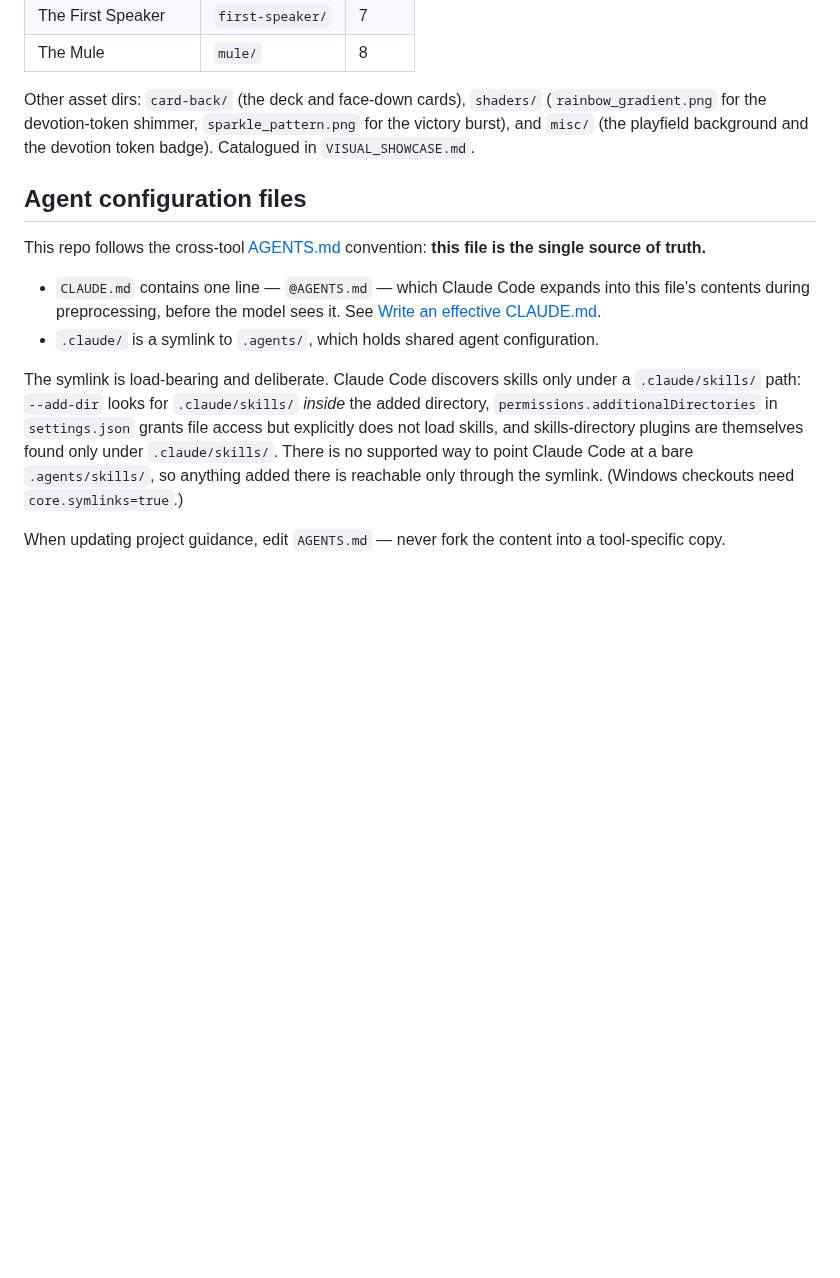
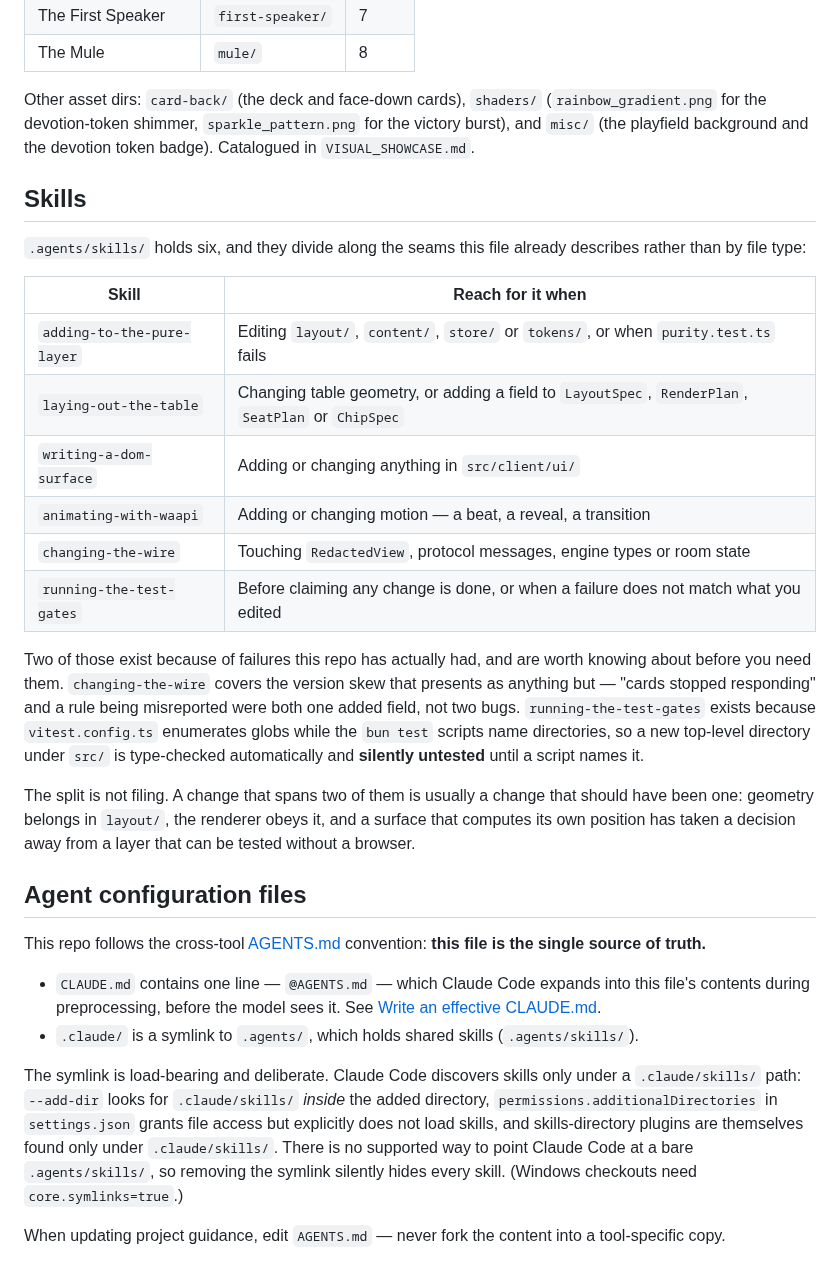
Before and after one commit to TuesdayCrowd/the-mules-court, a Markdown page: AGENTS.md, the part around the change. Drawn GitHub-style; blank space fills up the shorter version.

Commit message:
docs: point AGENTS.md at the six skills that replaced the old set

```diff
--- a/AGENTS.md
+++ b/AGENTS.md
@@ -337,13 +337,40 @@ The slug does **not** always match the card's display name. Mapping (README card
 
 Other asset dirs: `card-back/` (the deck and face-down cards), `shaders/` (`rainbow_gradient.png` for the devotion-token shimmer, `sparkle_pattern.png` for the victory burst), and `misc/` (the playfield background and the devotion token badge). Catalogued in `VISUAL_SHOWCASE.md`.
 
+## Skills
+
+`.agents/skills/` holds six, and they divide along the seams this file already
+describes rather than by file type:
+
+| Skill | Reach for it when |
+| --- | --- |
+| `adding-to-the-pure-layer` | Editing `layout/`, `content/`, `store/` or `tokens/`, or when `purity.test.ts` fails |
+| `laying-out-the-table` | Changing table geometry, or adding a field to `LayoutSpec`, `RenderPlan`, `SeatPlan` or `ChipSpec` |
+| `writing-a-dom-surface` | Adding or changing anything in `src/client/ui/` |
+| `animating-with-waapi` | Adding or changing motion — a beat, a reveal, a transition |
+| `changing-the-wire` | Touching `RedactedView`, protocol messages, engine types or room state |
+| `running-the-test-gates` | Before claiming any change is done, or when a failure does not match what you edited |
+
+Two of those exist because of failures this repo has actually had, and are worth
+knowing about before you need them. `changing-the-wire` covers the version skew
+that presents as anything but — "cards stopped responding" and a rule being
+misreported were both one added field, not two bugs. `running-the-test-gates`
+exists because `vitest.config.ts` enumerates globs while the `bun test` scripts
+name directories, so a new top-level directory under `src/` is type-checked
+automatically and **silently untested** until a script names it.
+
+The split is not filing. A change that spans two of them is usually a change
+that should have been one: geometry belongs in `layout/`, the renderer obeys it,
+and a surface that computes its own position has taken a decision away from a
+layer that can be tested without a browser.
+
 ## Agent configuration files
 
 This repo follows the cross-tool [AGENTS.md](https://agents.md) convention: **this file is the single source of truth.**
 
 - `CLAUDE.md` contains one line — `@AGENTS.md` — which Claude Code expands into this file's contents during preprocessing, before the model sees it. See [Write an effective CLAUDE.md](https://code.claude.com/docs/en/best-practices#write-an-effective-claude-md).
-- `.claude/` is a symlink to `.agents/`, which holds shared agent configuration.
+- `.claude/` is a symlink to `.agents/`, which holds shared skills (`.agents/skills/`).
 
-The symlink is load-bearing and deliberate. Claude Code discovers skills only under a `.claude/skills/` path: `--add-dir` looks for `.claude/skills/` *inside* the added directory, `permissions.additionalDirectories` in `settings.json` grants file access but explicitly does not load skills, and skills-directory plugins are themselves found only under `.claude/skills/`. There is no supported way to point Claude Code at a bare `.agents/skills/`, so anything added there is reachable only through the symlink. (Windows checkouts need `core.symlinks=true`.)
+The symlink is load-bearing and deliberate. Claude Code discovers skills only under a `.claude/skills/` path: `--add-dir` looks for `.claude/skills/` *inside* the added directory, `permissions.additionalDirectories` in `settings.json` grants file access but explicitly does not load skills, and skills-directory plugins are themselves found only under `.claude/skills/`. There is no supported way to point Claude Code at a bare `.agents/skills/`, so removing the symlink silently hides every skill. (Windows checkouts need `core.symlinks=true`.)
 
 When updating project guidance, edit `AGENTS.md` — never fork the content into a tool-specific copy.
```
